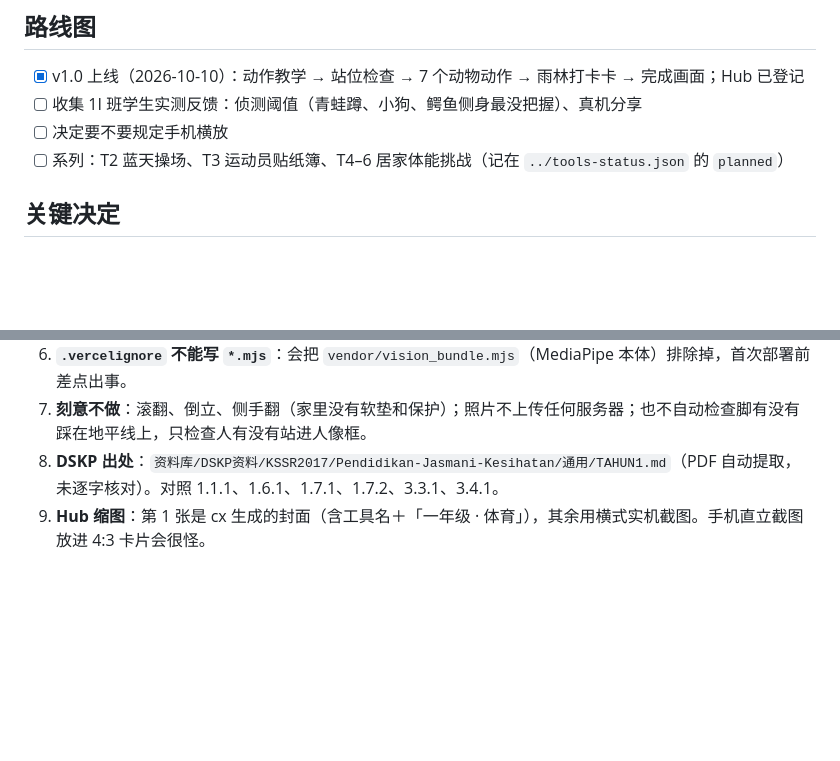
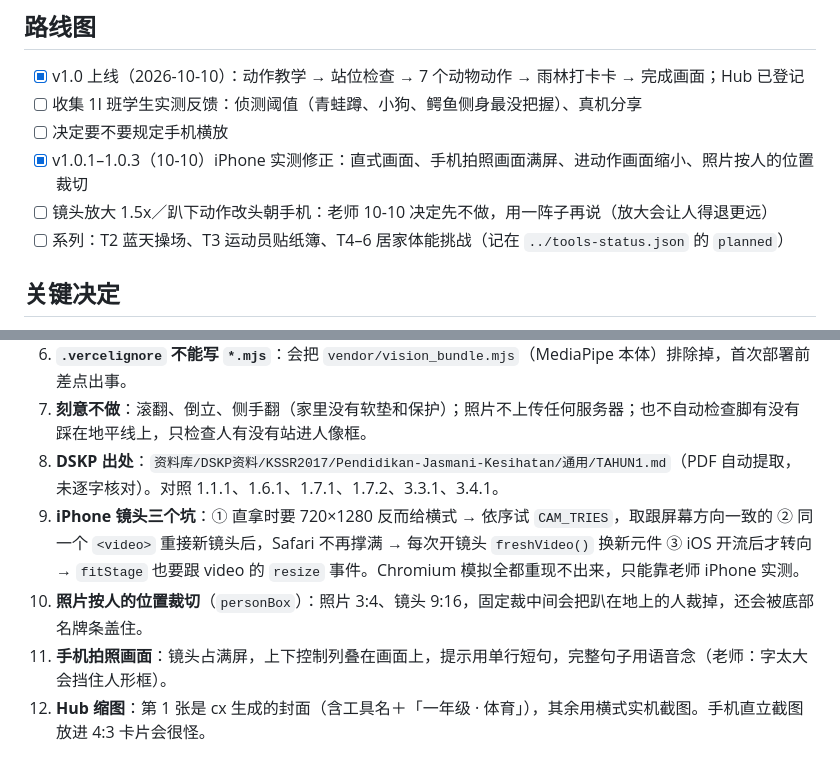
Before and after one commit to kongsi-idea/tahun1-pj-pergerakan, a Markdown page: agents.md, 2 parts joined by grey strips. GitHub-like rendering; blank space fills up the shorter version.

Commit message:
agents：记下 iPhone 镜头的坑与老师决定
Co-Authored-By: Claude Opus 5.5 <noreply@anthropic.com>

```diff
--- a/agents.md
+++ b/agents.md
@@ -7,6 +7,8 @@
 - [x] v1.0 上线（2026-10-10）：动作教学 → 站位检查 → 7 个动物动作 → 雨林打卡卡 → 完成画面；Hub 已登记
 - [ ] 收集 1I 班学生实测反馈：侦测阈值（青蛙蹲、小狗、鳄鱼侧身最没把握）、真机分享
 - [ ] 决定要不要规定手机横放
+- [x] v1.0.1–1.0.3（10-10）iPhone 实测修正：直式画面、手机拍照画面满屏、进动作画面缩小、照片按人的位置裁切
+- [ ] 镜头放大 1.5x／趴下动作改头朝手机：老师 10-10 决定先不做，用一阵子再说（放大会让人得退更远）
 - [ ] 系列：T2 蓝天操场、T3 运动员贴纸簿、T4–6 居家体能挑战（记在 `../tools-status.json` 的 `planned`）
 
 ## 关键决定
@@ -18,6 +20,9 @@
 6. **`.vercelignore` 不能写 `*.mjs`**：会把 `vendor/vision_bundle.mjs`（MediaPipe 本体）排除掉，首次部署前差点出事。
 7. **刻意不做**：滚翻、倒立、侧手翻（家里没有软垫和保护）；照片不上传任何服务器；也不自动检查脚有没有踩在地平线上，只检查人有没有站进人像框。
 8. **DSKP 出处**：`资料库/DSKP资料/KSSR2017/Pendidikan-Jasmani-Kesihatan/通用/TAHUN1.md`（PDF 自动提取，未逐字核对）。对照 1.1.1、1.6.1、1.7.1、1.7.2、3.3.1、3.4.1。
+10. **iPhone 镜头三个坑**：① 直拿时要 720×1280 反而给横式 → 依序试 `CAM_TRIES`，取跟屏幕方向一致的 ② 同一个 `<video>` 重接新镜头后，Safari 不再撑满 → 每次开镜头 `freshVideo()` 换新元件 ③ iOS 开流后才转向 → `fitStage` 也要跟 video 的 `resize` 事件。Chromium 模拟全都重现不出来，只能靠老师 iPhone 实测。
+11. **照片按人的位置裁切**（`personBox`）：照片 3:4、镜头 9:16，固定裁中间会把趴在地上的人裁掉，还会被底部名牌条盖住。
+12. **手机拍照画面**：镜头占满屏，上下控制列叠在画面上，提示用单行短句，完整句子用语音念（老师：字太大会挡住人形框）。
 9. **Hub 缩图**：第 1 张是 cx 生成的封面（含工具名＋「一年级 · 体育」），其余用横式实机截图。手机直立截图放进 4:3 卡片会很怪。
 
 ## 测试
```
